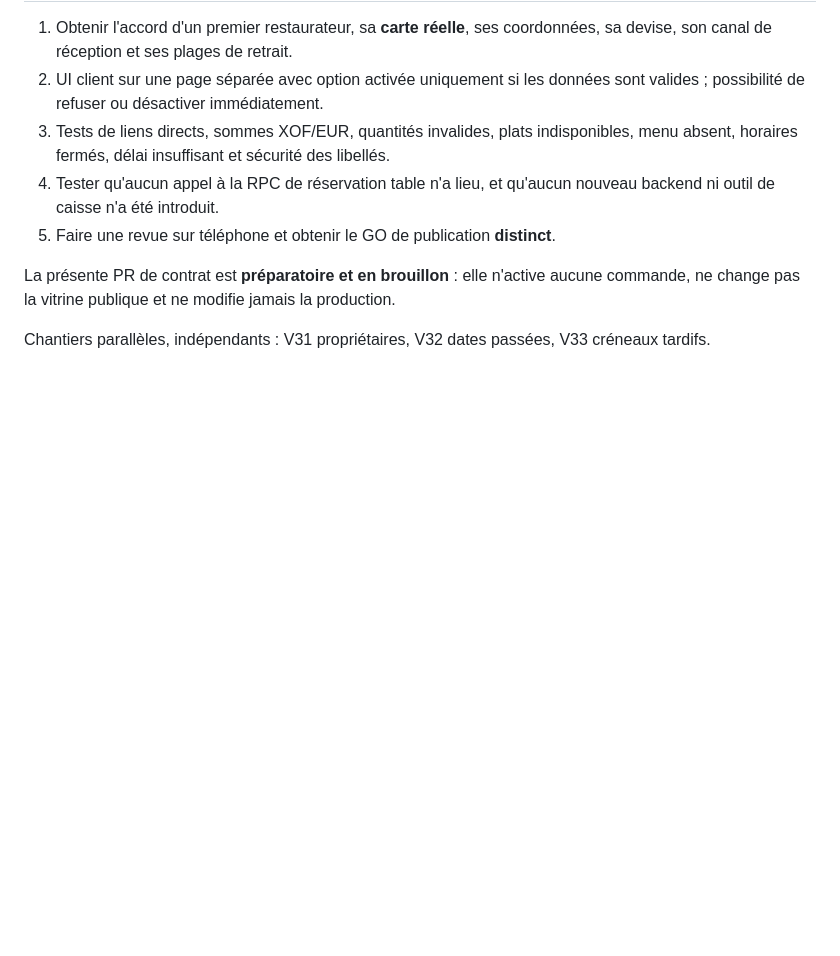
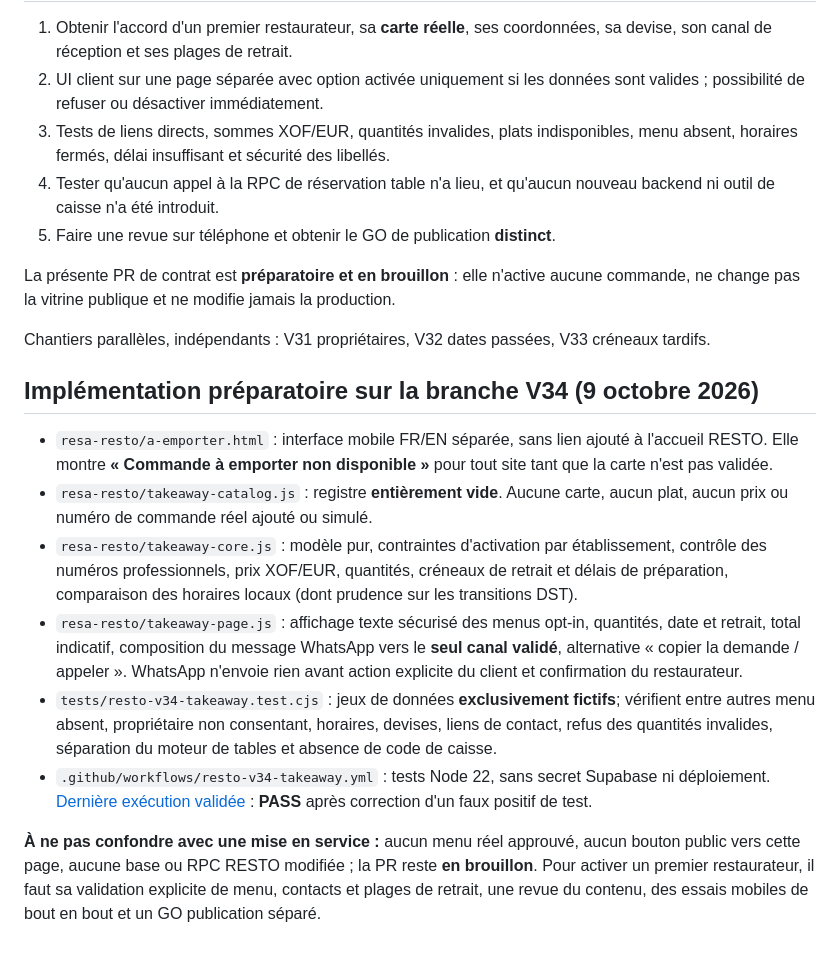
Before and after one commit to BEAUVILLE/digiy-resto, a Markdown page: docs/RESTO_V34_A_EMPORTER_CONTRAT.md, the part around the change. Rendered like a GitHub page; blank space fills up the shorter version.

Commit message:
docs(RESTO V34): record launch-locked mobile implementation and green CI

```diff
--- a/docs/RESTO_V34_A_EMPORTER_CONTRAT.md
+++ b/docs/RESTO_V34_A_EMPORTER_CONTRAT.md
@@ -61,3 +61,14 @@ Utiliser le taux de décimales de la devise (XOF : 0 ; EUR : 2) pour l'affichage
 La présente PR de contrat est **préparatoire et en brouillon** : elle n'active aucune commande, ne change pas la vitrine publique et ne modifie jamais la production.
 
 Chantiers parallèles, indépendants : V31 propriétaires, V32 dates passées, V33 créneaux tardifs.
+
+## Implémentation préparatoire sur la branche V34 (9 octobre 2026)
+
+- `resa-resto/a-emporter.html` : interface mobile FR/EN séparée, sans lien ajouté à l'accueil RESTO. Elle montre **« Commande à emporter non disponible »** pour tout site tant que la carte n'est pas validée.
+- `resa-resto/takeaway-catalog.js` : registre **entièrement vide**. Aucune carte, aucun plat, aucun prix ou numéro de commande réel ajouté ou simulé.
+- `resa-resto/takeaway-core.js` : modèle pur, contraintes d'activation par établissement, contrôle des numéros professionnels, prix XOF/EUR, quantités, créneaux de retrait et délais de préparation, comparaison des horaires locaux (dont prudence sur les transitions DST).
+- `resa-resto/takeaway-page.js` : affichage texte sécurisé des menus opt-in, quantités, date et retrait, total indicatif, composition du message WhatsApp vers le **seul canal validé**, alternative « copier la demande / appeler ». WhatsApp n'envoie rien avant action explicite du client et confirmation du restaurateur.
+- `tests/resto-v34-takeaway.test.cjs` : jeux de données **exclusivement fictifs**; vérifient entre autres menu absent, propriétaire non consentant, horaires, devises, liens de contact, refus des quantités invalides, séparation du moteur de tables et absence de code de caisse.
+- `.github/workflows/resto-v34-takeaway.yml` : tests Node 22, sans secret Supabase ni déploiement. [Dernière exécution validée](https://github.com/BEAUVILLE/digiy-resto/actions/runs/37950496742) : **PASS** après correction d'un faux positif de test.
+
+**À ne pas confondre avec une mise en service :** aucun menu réel approuvé, aucun bouton public vers cette page, aucune base ou RPC RESTO modifiée ; la PR reste **en brouillon**. Pour activer un premier restaurateur, il faut sa validation explicite de menu, contacts et plages de retrait, une revue du contenu, des essais mobiles de bout en bout et un GO publication séparé.
```
